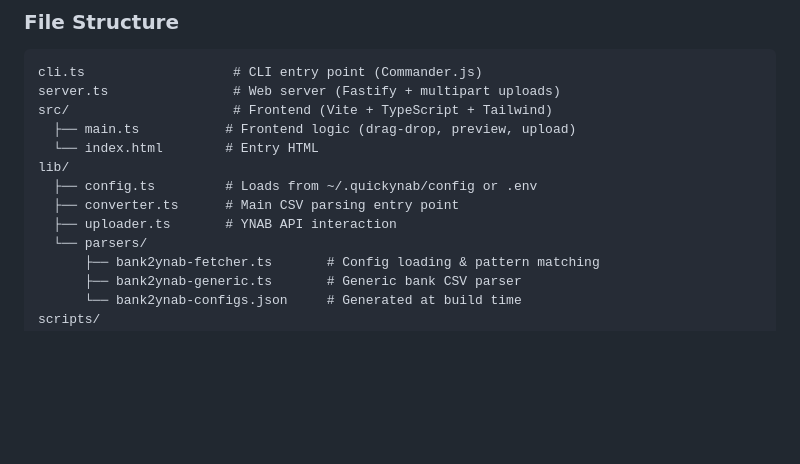
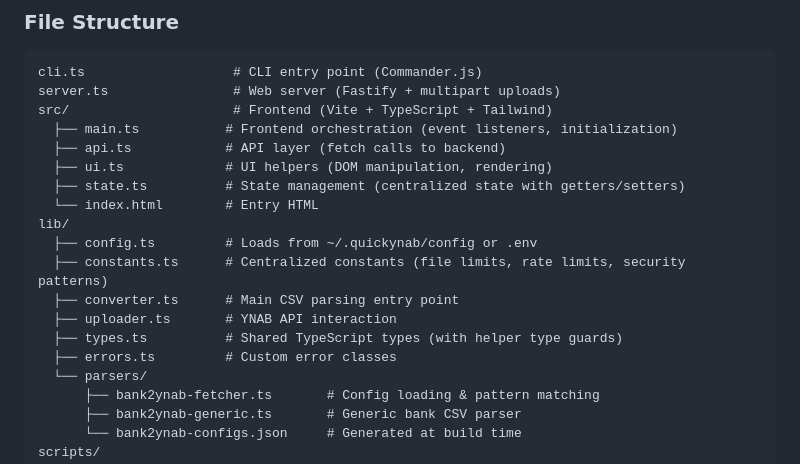
Before and after one commit to maiis/quickynab, a Markdown page: CLAUDE.md, the part around one of its changes. GitHub-like rendering; blank space fills up the shorter version.

```diff
--- a/CLAUDE.md
+++ b/CLAUDE.md
@@ -93,12 +93,18 @@ Returns { imported, duplicates } - YNAB skips transactions with duplicate import
 cli.ts                   # CLI entry point (Commander.js)
 server.ts                # Web server (Fastify + multipart uploads)
 src/                     # Frontend (Vite + TypeScript + Tailwind)
-  ├── main.ts           # Frontend logic (drag-drop, preview, upload)
+  ├── main.ts           # Frontend orchestration (event listeners, initialization)
+  ├── api.ts            # API layer (fetch calls to backend)
+  ├── ui.ts             # UI helpers (DOM manipulation, rendering)
+  ├── state.ts          # State management (centralized state with getters/setters)
   └── index.html        # Entry HTML
 lib/
   ├── config.ts         # Loads from ~/.quickynab/config or .env
+  ├── constants.ts      # Centralized constants (file limits, rate limits, security patterns)
   ├── converter.ts      # Main CSV parsing entry point
   ├── uploader.ts       # YNAB API interaction
+  ├── types.ts          # Shared TypeScript types (with helper type guards)
+  ├── errors.ts         # Custom error classes
   └── parsers/
       ├── bank2ynab-fetcher.ts       # Config loading & pattern matching
       ├── bank2ynab-generic.ts       # Generic bank CSV parser
```
Also changed, not shown: other parts of CLAUDE.md (+30 -6 lines).
